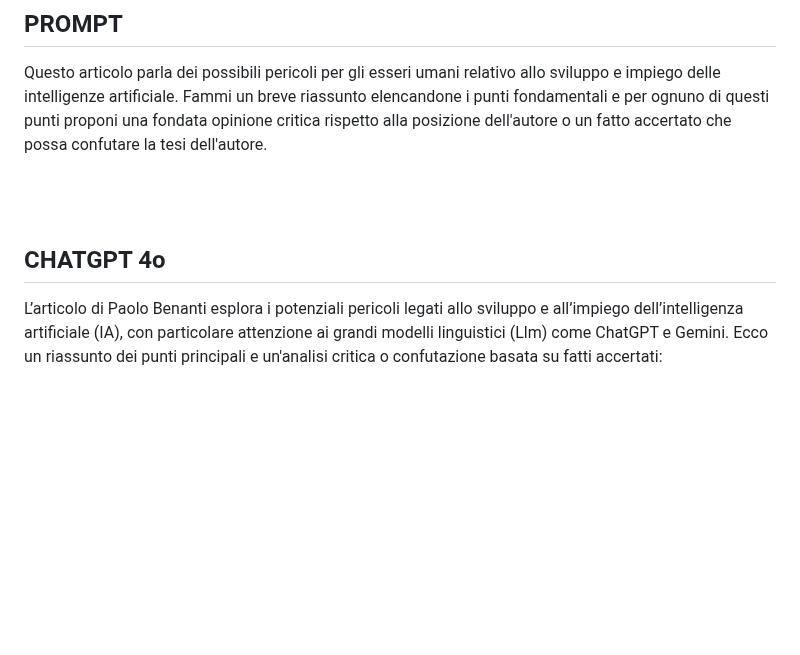
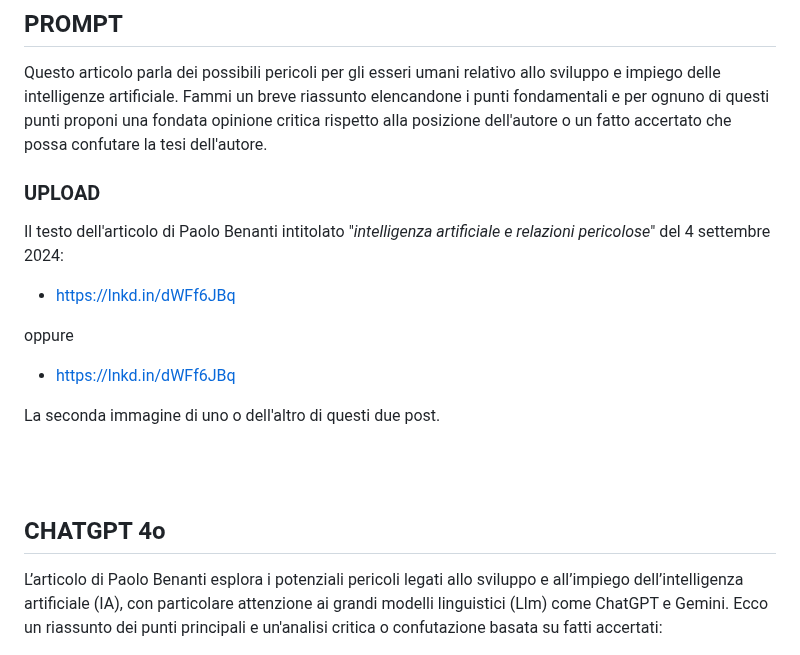
Before and after one commit to robang74/chatgpt-answered-prompts, a Markdown page: ChatGPT-vs-Paolo-Benanti-01.md, the part around the change. Rendered like a GitHub page; blank space fills up the shorter version.

Commit message:
ChatGPT-vs-Paolo-Benanti-01.md: typo fix + upload section with links

```diff
--- a/ChatGPT-vs-Paolo-Benati-01.md
+++ b/ChatGPT-vs-Paolo-Benanti-01.md
@@ -2,13 +2,25 @@
 ## PROMPT
 
 Questo articolo parla dei possibili pericoli per gli esseri umani relativo allo sviluppo e impiego delle intelligenze artificiale. Fammi un breve riassunto elencandone i punti fondamentali e per ognuno di questi punti proponi una fondata opinione critica rispetto alla posizione dell'autore o un fatto accertato che possa confutare la tesi dell'autore.
+
+### UPLOAD
+
+Il testo dell'articolo di Paolo Benanti intitolato "*intelligenza artificiale e relazioni pericolose*" del 4 settembre 2024:
+
+* https://lnkd.in/dWFf6JBq
+
+oppure
+
+* https://lnkd.in/dWFf6JBq
+
+La seconda immagine di uno o dell'altro di questi due post.
+
 
 <br/>
 
 <br/>
 
 ## CHATGPT 4o
-
 
 L’articolo di Paolo Benanti esplora i potenziali pericoli legati allo sviluppo e all’impiego dell’intelligenza artificiale (IA), con particolare attenzione ai grandi modelli linguistici (Llm) come ChatGPT e Gemini. Ecco un riassunto dei punti principali e un'analisi critica o confutazione basata su fatti accertati:
 
```
